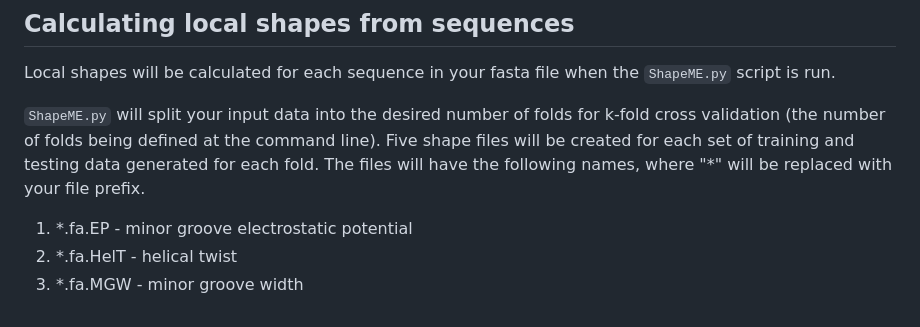
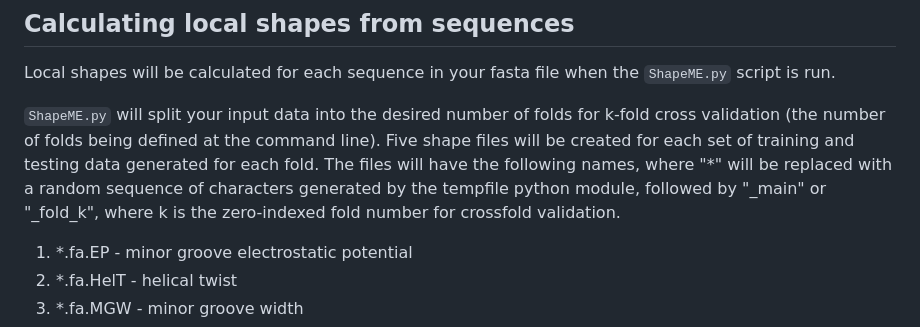
Before and after one commit to freddolino-lab/ShapeME, a Markdown page: README.md, the part around the change. Drawn GitHub-style.

```diff
--- a/README.md
+++ b/README.md
@@ -100,7 +100,9 @@ folds for k-fold cross validation (the number of folds being defined at
 the command line). Five shape files will be created for
 each set of training and testing data generated for each fold.
 The files will have the following names,
-where "\*" will be replaced with your file prefix.
+where "\*" will be replaced with a random sequence of characters
+generated by the tempfile python module, followed by "_main" or "_fold_k",
+where k is the zero-indexed fold number for crossfold validation.
 
 1. \*.fa.EP - minor groove electrostatic potential
 2. \*.fa.HelT - helical twist
```
